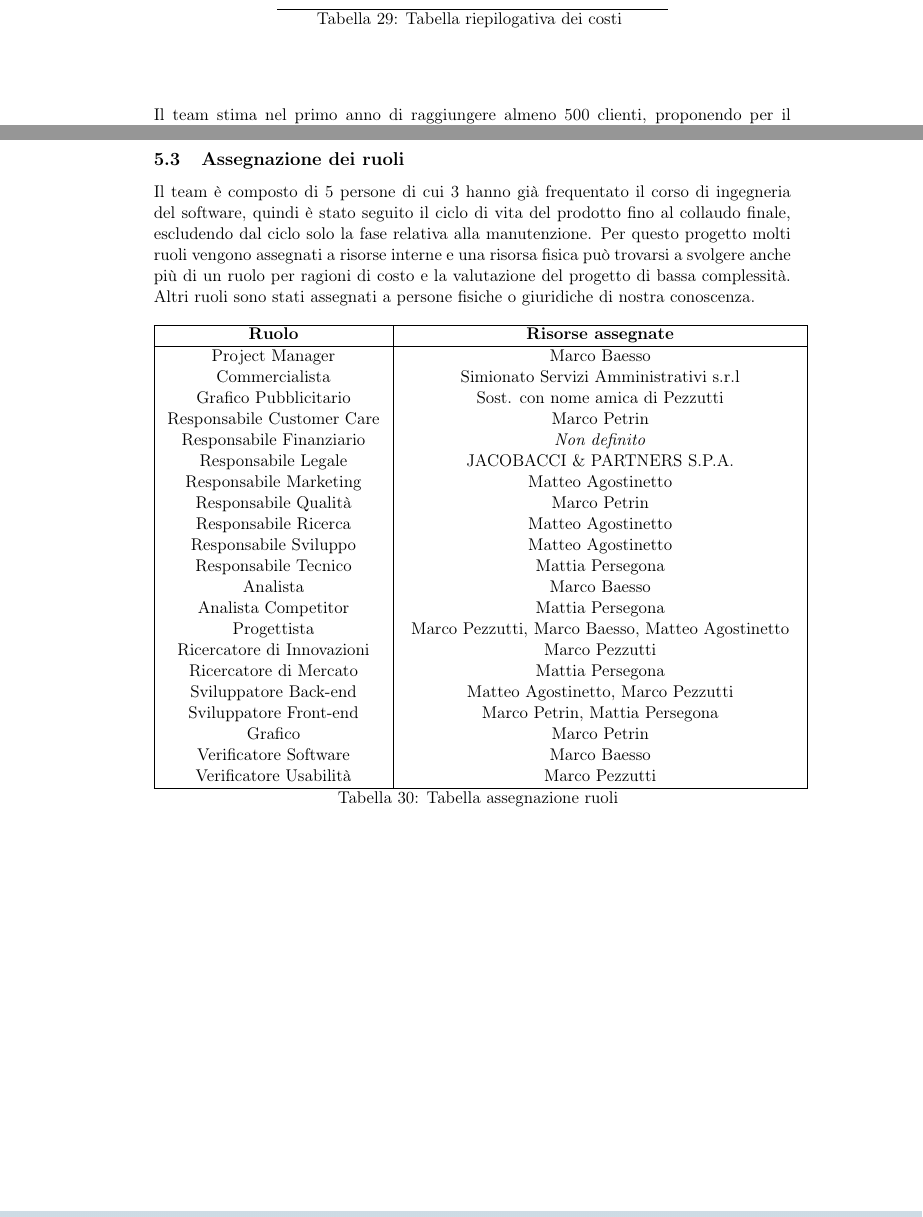
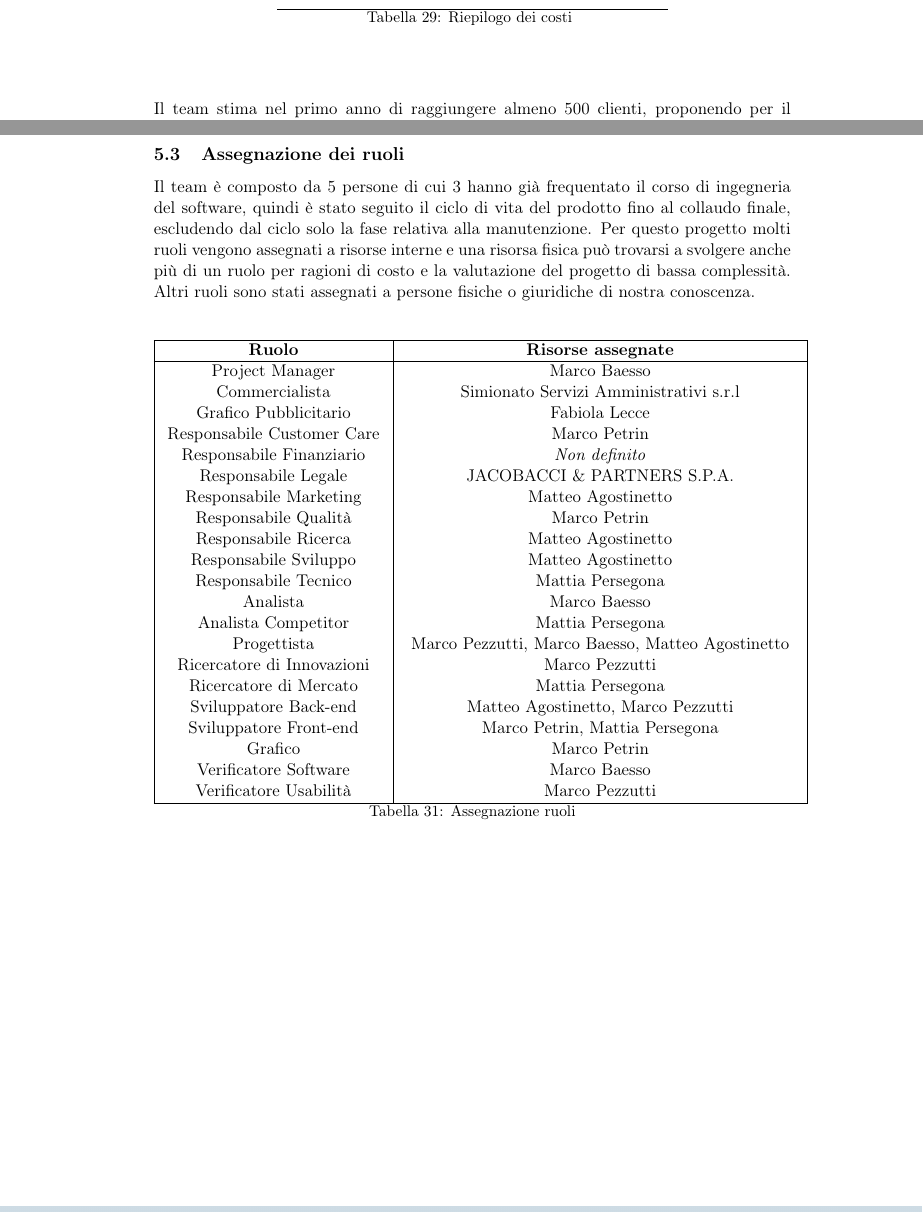
Before and after one commit to Malla5/progettoSGP, a LaTeX document (PianoDiProgetto/PianoDiProgetto.tex, which reads PianoDiProgetto/sections/economico.tex, PianoDiProgetto/sections/ruoli.tex): two parts of pages 29 and 50 of 65, joined at a grey line, cut so that both start at the same text. Compiled offline with pdfLaTeX.

Commit message:
revisione tabelle

```diff
--- a/PianoDiProgetto/sections/economico.tex
+++ b/PianoDiProgetto/sections/economico.tex
@@ -505,6 +507,6 @@ Tabella rappresentativa il riassunto dello stato economico del progetto.
 		{\textbf{Totale costi}} & {\textbf{33776,81}} \tabularnewline
 	\hline
-    \caption{Tabella riepilogativa dei costi}
+    \caption{Riepilogo dei costi}
     \label{tab: Tabella riepilogativa dei costi}
 \end{longtable}
 \end{center}
--- a/PianoDiProgetto/sections/ruoli.tex
+++ b/PianoDiProgetto/sections/ruoli.tex
@@ -1,6 +1,7 @@
-Il team \`{e} composto di 5 persone di cui 3 hanno gi\`{a} frequentato il corso di ingegneria del
+Il team \`{e} composto da 5 persone di cui 3 hanno gi\`{a} frequentato il corso di ingegneria del
 software, quindi \`{e} stato seguito il ciclo di vita del prodotto fino al collaudo finale, escludendo dal ciclo solo la fase relativa alla manutenzione. Per questo progetto molti ruoli vengono assegnati a risorse interne e una risorsa fisica pu\`{o} trovarsi a svolgere anche pi\`{u} di un ruolo per ragioni di costo e la valutazione del progetto di bassa complessit\`{a}. Altri ruoli sono stati assegnati a persone fisiche o giuridiche di nostra conoscenza.
 
+\begin{table}[H]
 \begin{longtable}{|>{\centering}p{5cm}| >{\centering}m{9cm}|}
     \hline
     \multicolumn{1}{|c|}{\textbf{Ruolo}} &
@@ -8,7 +9,7 @@ software, quindi \`{e} stato seguito il ciclo di vita del prodotto fino al colla
       \hline
 		Project Manager & Marco Baesso \tabularnewline
 		Commercialista & Simionato Servizi Amministrativi s.r.l \tabularnewline
-		Grafico Pubblicitario & Sost. con nome amica di Pezzutti \tabularnewline
+		Grafico Pubblicitario & Fabiola Lecce \tabularnewline
 		Responsabile Customer Care & Marco Petrin \tabularnewline
 		Responsabile Finanziario & \textit{Non definito} \tabularnewline
 		Responsabile Legale & JACOBACCI \& PARTNERS S.P.A.  \tabularnewline
@@ -28,6 +29,7 @@ software, quindi \`{e} stato seguito il ciclo di vita del prodotto fino al colla
 		Verificatore Software & Marco Baesso \tabularnewline
 		Verificatore Usabilit\`{a} & Marco Pezzutti \tabularnewline
         \hline
-    \caption{Tabella assegnazione ruoli}
-    \label{tab: Tabella assegnazione ruoli}
 \end{longtable}
+\caption{Assegnazione ruoli}
+\label{tab: Tabella assegnazione ruoli}
+\end{table}
```
Also changed, not shown: template/config.tex (+2 -2 lines), template/structure.tex (+2 -0 lines), PianoDiProgetto/sections/economico.tex (8 more changed lines).
